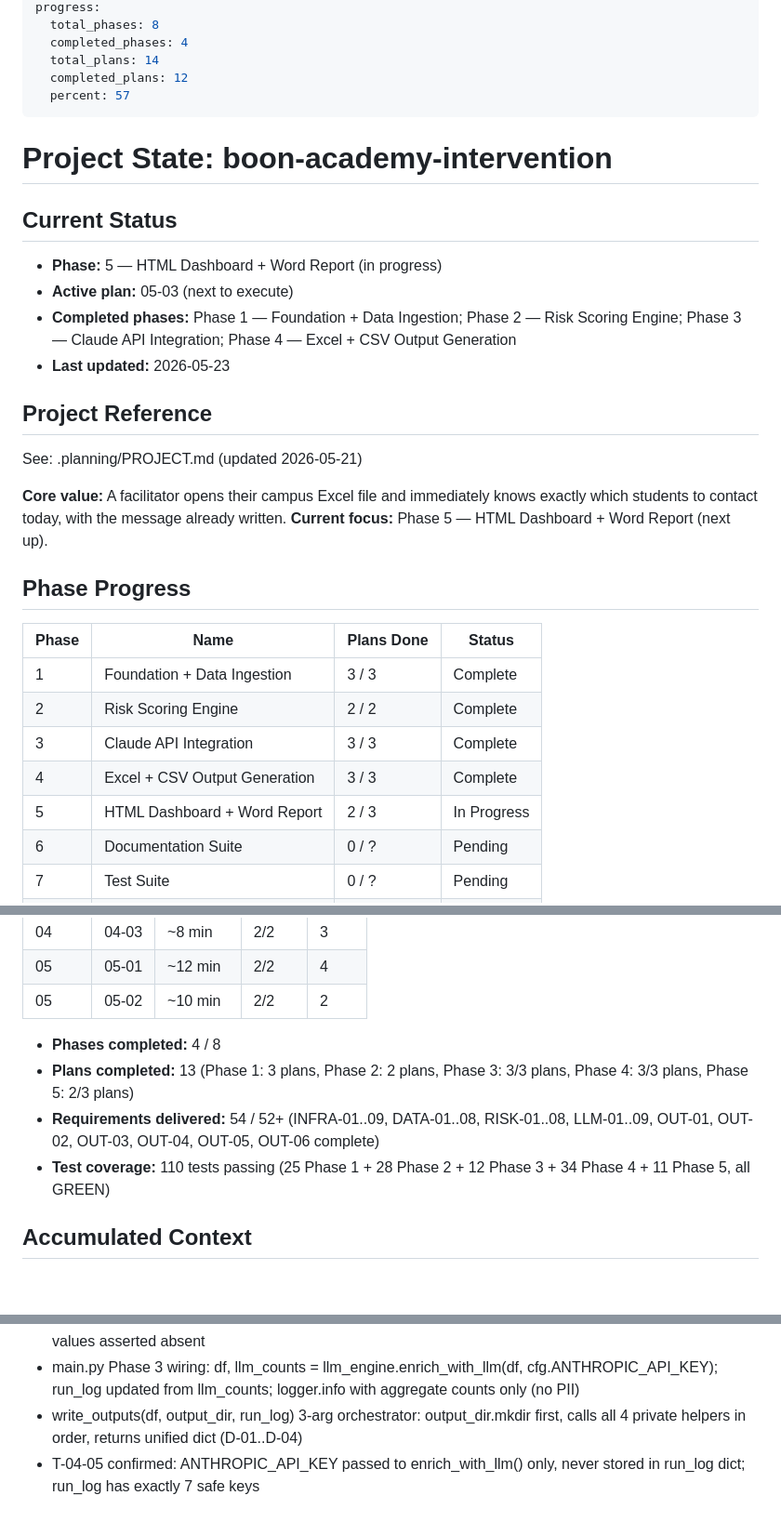
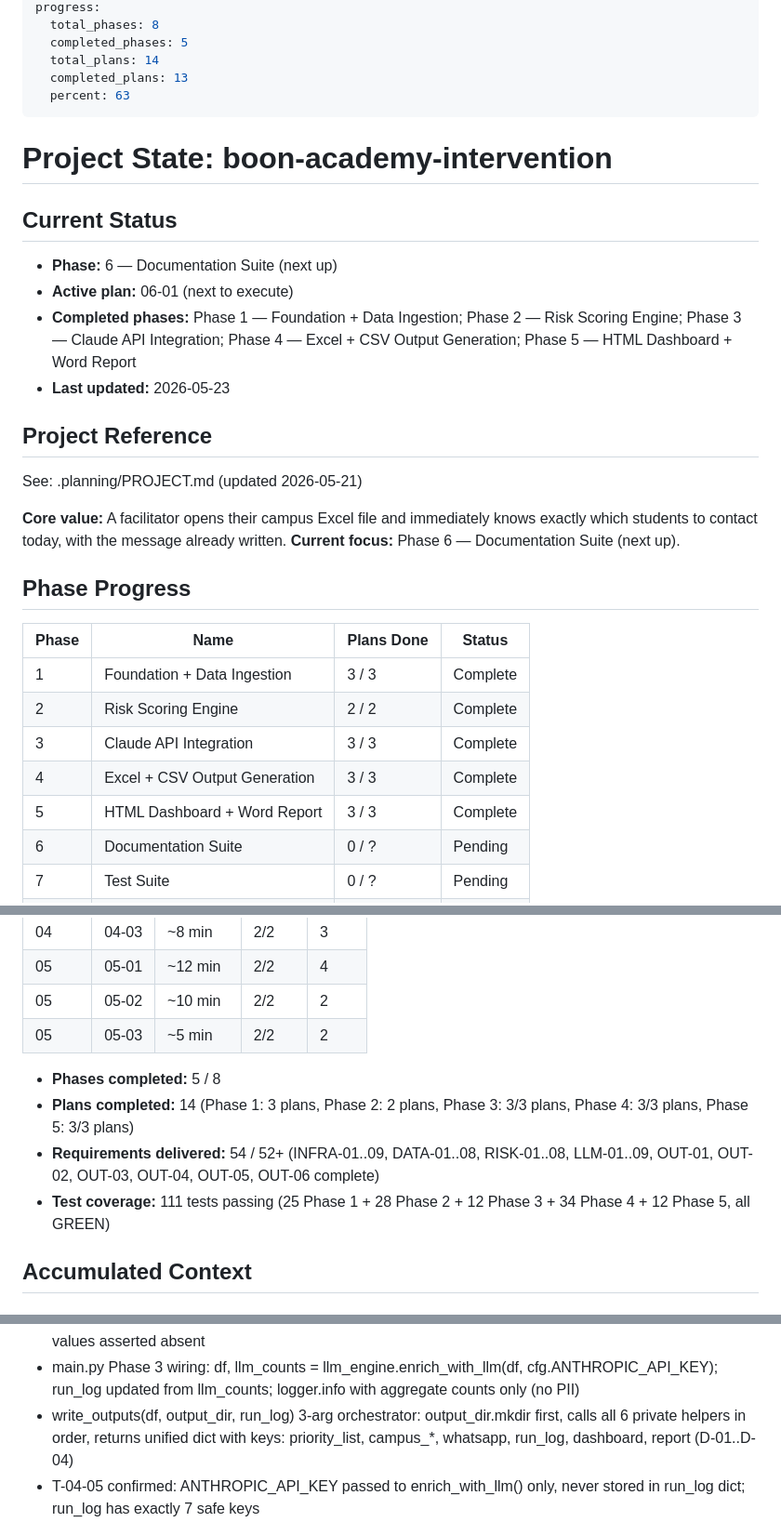
Before and after one commit to abdulrahmanbmousa-a11y/boon-academy-intervention, a Markdown page: .planning/STATE.md, 3 parts joined by grey strips. Shown at 93% size. Rendered like a GitHub page; blank space fills up the shorter version.

Commit message:
docs(05-03): complete Phase 5 plan 03 — write_outputs wiring, integration tests, Phase 5 complete
- 05-03-SUMMARY.md created with task details and deviation notes
- STATE.md: Phase 5 marked complete (3/3 plans), 111 tests, active plan -> 06-01
- ROADMAP.md: Phase 5 marked complete 2026-05-23, progress table updated

```diff
--- a/.planning/STATE.md
+++ b/.planning/STATE.md
@@ -7,18 +7,18 @@ last_updated: "2026-05-23T21:10:00.000Z"
 progress:
   total_phases: 8
-  completed_phases: 4
+  completed_phases: 5
   total_plans: 14
-  completed_plans: 12
-  percent: 57
+  completed_plans: 13
+  percent: 63
 ---
 
 # Project State: boon-academy-intervention
 
 ## Current Status
 
-- **Phase:** 5 — HTML Dashboard + Word Report (in progress)
-- **Active plan:** 05-03 (next to execute)
-- **Completed phases:** Phase 1 — Foundation + Data Ingestion; Phase 2 — Risk Scoring Engine; Phase 3 — Claude API Integration; Phase 4 — Excel + CSV Output Generation
+- **Phase:** 6 — Documentation Suite (next up)
+- **Active plan:** 06-01 (next to execute)
+- **Completed phases:** Phase 1 — Foundation + Data Ingestion; Phase 2 — Risk Scoring Engine; Phase 3 — Claude API Integration; Phase 4 — Excel + CSV Output Generation; Phase 5 — HTML Dashboard + Word Report
 - **Last updated:** 2026-05-23
 
 ## Project Reference
@@ -26,7 +26,7 @@ progress:
 See: .planning/PROJECT.md (updated 2026-05-21)
 
 **Core value:** A facilitator opens their campus Excel file and immediately knows exactly which students to contact today, with the message already written.
-**Current focus:** Phase 5 — HTML Dashboard + Word Report (next up).
+**Current focus:** Phase 6 — Documentation Suite (next up).
 
 ## Phase Progress
 
@@ -36,7 +36,7 @@ See: .planning/PROJECT.md (updated 2026-05-21)
 | 2 | Risk Scoring Engine | 2 / 2 | Complete |
 | 3 | Claude API Integration | 3 / 3 | Complete |
 | 4 | Excel + CSV Output Generation | 3 / 3 | Complete |
-| 5 | HTML Dashboard + Word Report | 2 / 3 | In Progress |
+| 5 | HTML Dashboard + Word Report | 3 / 3 | Complete |
 | 6 | Documentation Suite | 0 / ? | Pending |
 | 7 | Test Suite | 0 / ? | Pending |
 | 8 | End-to-End Integration + Polish | 0 / ? | Pending |
@@ -58,11 +58,12 @@ See: .planning/PROJECT.md (updated 2026-05-21)
 | 04 | 04-03 | ~8 min | 2/2 | 3 |
 | 05 | 05-01 | ~12 min | 2/2 | 4 |
 | 05 | 05-02 | ~10 min | 2/2 | 2 |
+| 05 | 05-03 | ~5 min | 2/2 | 2 |
 
-- **Phases completed:** 4 / 8
-- **Plans completed:** 13 (Phase 1: 3 plans, Phase 2: 2 plans, Phase 3: 3/3 plans, Phase 4: 3/3 plans, Phase 5: 2/3 plans)
+- **Phases completed:** 5 / 8
+- **Plans completed:** 14 (Phase 1: 3 plans, Phase 2: 2 plans, Phase 3: 3/3 plans, Phase 4: 3/3 plans, Phase 5: 3/3 plans)
 - **Requirements delivered:** 54 / 52+ (INFRA-01..09, DATA-01..08, RISK-01..08, LLM-01..09, OUT-01, OUT-02, OUT-03, OUT-04, OUT-05, OUT-06 complete)
-- **Test coverage:** 110 tests passing (25 Phase 1 + 28 Phase 2 + 12 Phase 3 + 34 Phase 4 + 11 Phase 5, all GREEN)
+- **Test coverage:** 111 tests passing (25 Phase 1 + 28 Phase 2 + 12 Phase 3 + 34 Phase 4 + 12 Phase 5, all GREEN)
 
 ## Accumulated Context
 
@@ -109,7 +110,7 @@ See: .planning/PROJECT.md (updated 2026-05-21)
 - httpx.MockTransport(respx_mock.handler) is the correct respx 0.23.1 injection pattern — respx_mock fixture is a MockRouter (not a transport); httpx.Client(transport=respx_mock) silently bypasses the mock
 - test_no_bare_column_strings_in_llm_engine uses expanded allowed set (23 entries) covering JSON Schema vocab, Anthropic API structure keys, return dict keys, and tool name — all 24 known column name values asserted absent
 - main.py Phase 3 wiring: df, llm_counts = llm_engine.enrich_with_llm(df, cfg.ANTHROPIC_API_KEY); run_log updated from llm_counts; logger.info with aggregate counts only (no PII)
-- write_outputs(df, output_dir, run_log) 3-arg orchestrator: output_dir.mkdir first, calls all 4 private helpers in order, returns unified dict (D-01..D-04)
+- write_outputs(df, output_dir, run_log) 3-arg orchestrator: output_dir.mkdir first, calls all 6 private helpers in order, returns unified dict with keys: priority_list, campus_*, whatsapp, run_log, dashboard, report (D-01..D-04)
 - T-04-05 confirmed: ANTHROPIC_API_KEY passed to enrich_with_llm() only, never stored in run_log dict; run_log has exactly 7 safe keys
 - main.py Phase 4 wiring: from src import output_generator at top; paths = output_generator.write_outputs(df, cfg.OUTPUT_DIR, run_log) uses 3 positional args (not keyword); logger.info logs list(paths.keys())
 - DISPLAY_COLS_DASHBOARD (12 cols): no COL_RANK (JS sorts client-side), no COL_RECOMMENDED_ACTION (COL_FACILITATOR_SUMMARY used instead per D-02)
```
Also changed, not shown: other parts of .planning/STATE.md (+2 -2 lines), .planning/ROADMAP.md (+4 -4 lines), 1 other file.
